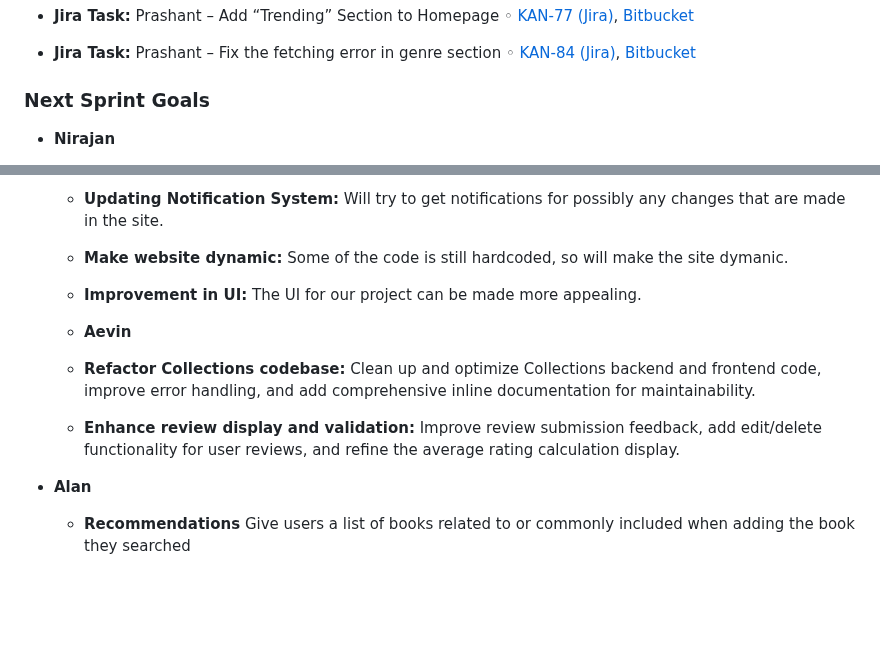
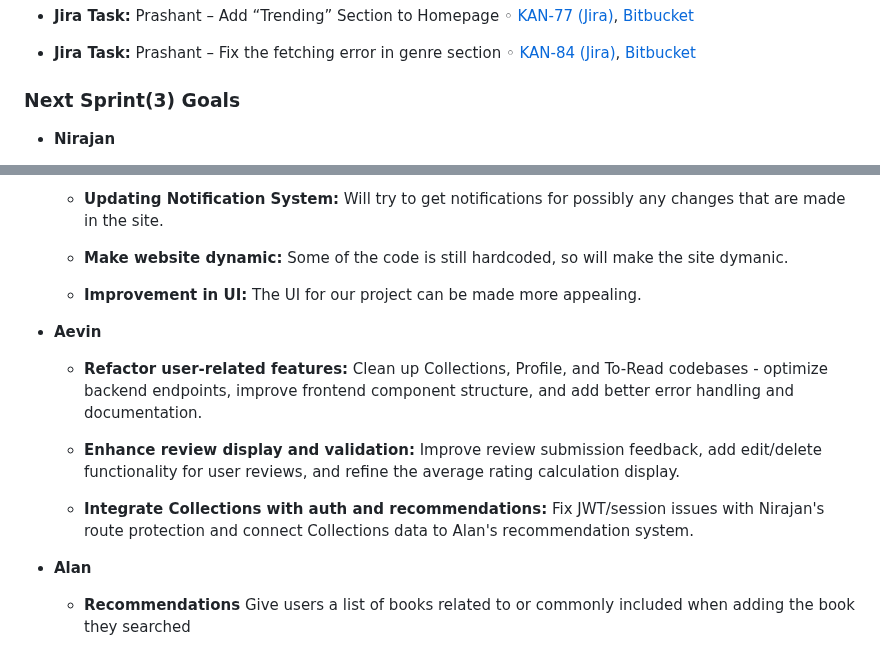
Before and after one commit to NirajanBanjade/Bookhive, a Markdown page: README.md, 2 parts joined by grey strips. Drawn GitHub-style; blank space fills up the shorter version.

Commit message:
updated readme with one more sprint goal

```diff
--- a/README.md
+++ b/README.md
@@ -197,7 +197,7 @@ For example, the genre section required defining 12 different genres with the sa
   ◦ [KAN-84 (Jira)](https://cs3398-hutts-fall.atlassian.net/jira/software/projects/KAN/boards/1?selectedIssue=KAN-84), [Bitbucket](https://bitbucket.org/cs3398-hutts-f25/swe_project/branch/bugfix/KAN-84-fix-the-fetching-error-in-genre-s)
 
 
-### Next Sprint Goals
+### Next Sprint(3) Goals
 - **Nirajan**
   - **Route protection & nav cleanup:** Public landing page for everyone; after login, unlock protected routes (Profile, To-Read, Search, Groups) with JWT checks and hide nav items for unauthenticated users.
   - **Book-based groups & discussions:** Create/join groups per book title and add discussion boards with posts and comments.
@@ -207,9 +207,12 @@ For example, the genre section required defining 12 different genres with the sa
   - **Make website dynamic:** Some of the code is still hardcoded, so will make the site dymanic.
   - **Improvement in UI:** The UI for our project can be made more appealing.
 
-  - **Aevin**
-  - **Refactor Collections codebase:** Clean up and optimize Collections backend and frontend code, improve error handling, and add comprehensive inline documentation for maintainability.
+- **Aevin**
+  - **Refactor user-related features:** Clean up Collections, Profile, and To-Read codebases - optimize backend endpoints, improve frontend component structure, and add better error handling and documentation.
+
   - **Enhance review display and validation:** Improve review submission feedback, add edit/delete functionality for user reviews, and refine the average rating calculation display.
+
+  - **Integrate Collections with auth and recommendations:** Fix JWT/session issues with Nirajan's route protection and connect Collections data to Alan's recommendation system.
 
 - **Alan**
   - **Recommendations** Give users a list of books related to or commonly included when adding the book they searched
```
